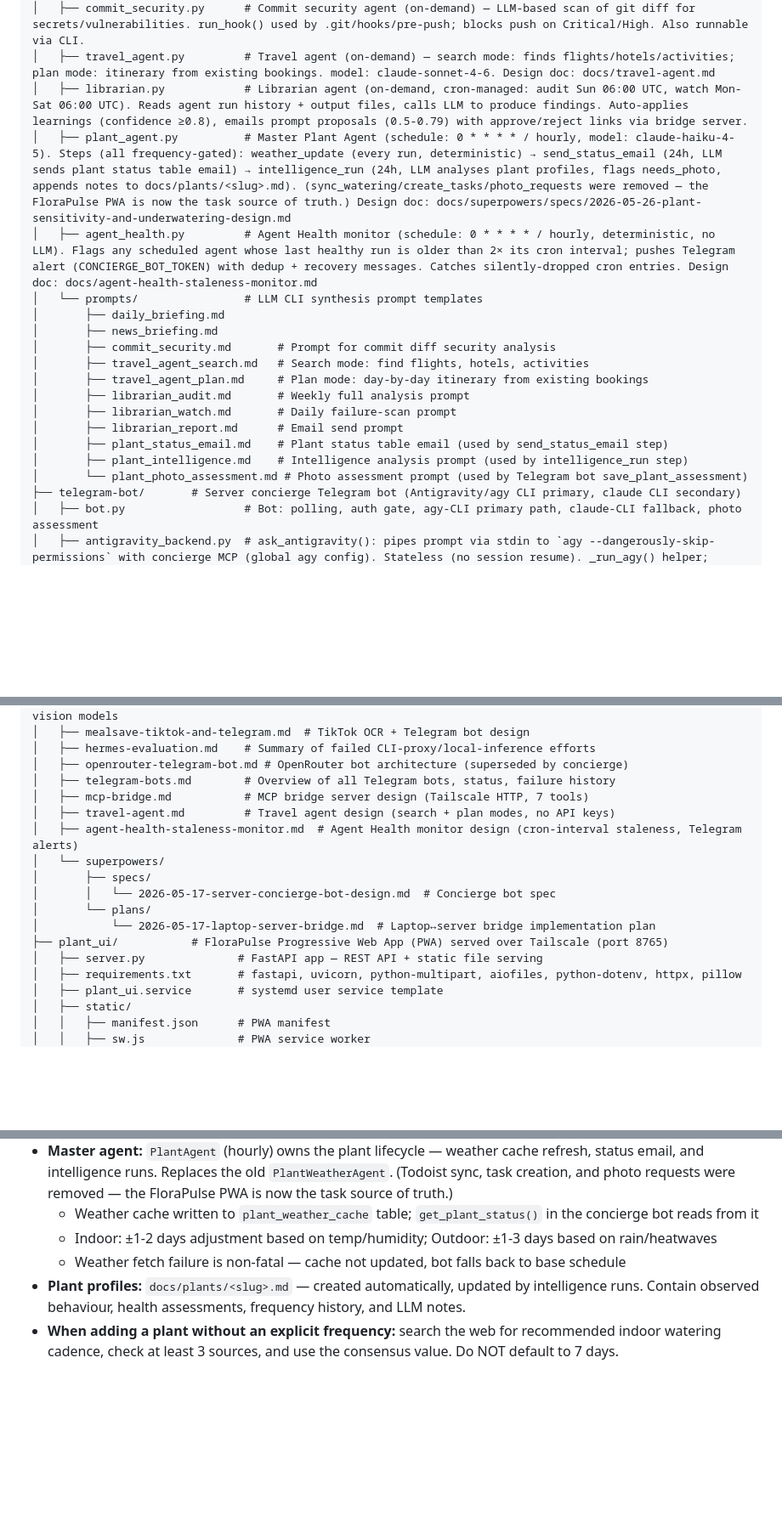
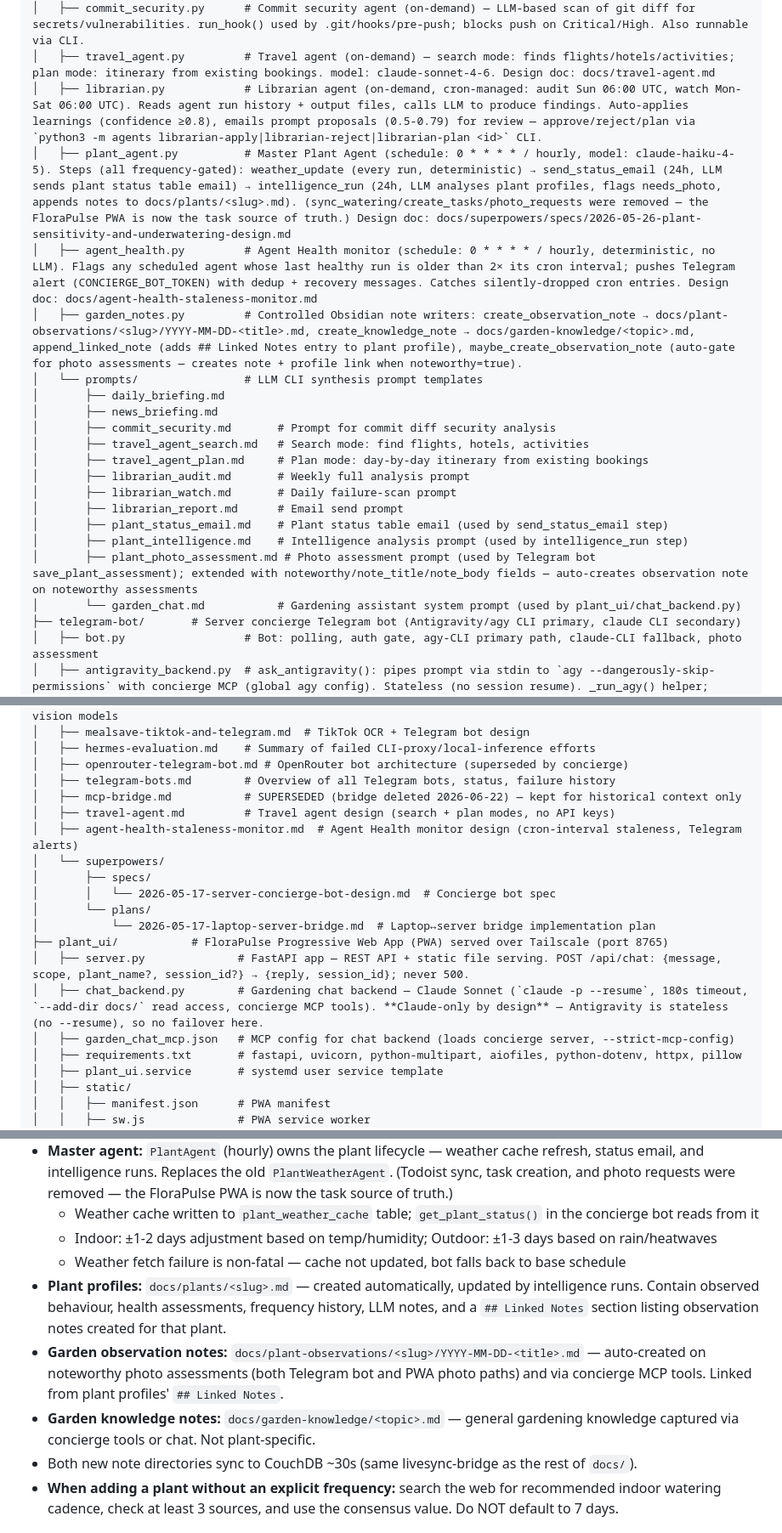
Before and after one commit to hughseyxo/ai-agents, a Markdown page: CLAUDE.md, 3 parts joined by grey strips. Shown at 85% size. Drawn GitHub-style; blank space fills up the shorter version.

Commit message:
docs(claude-md): document gardening chat + garden notes; surface linked notes
- agents/garden_notes.py — observation + knowledge note writers, auto-gate
- plant_ui/chat_backend.py + garden_chat_mcp.json — Claude-only chat (stateful --resume; Antigravity not tried)
- agents/prompts/garden_chat.md — gardening assistant system prompt
- plant_photo_assessment.md — extended with noteworthy/note_title/note_body fields
- POST /api/chat endpoint + chat views (garden + per-plant) documented in FloraPulse section
- docs/plant-observations/ + docs/garden-knowledge/ — new vault note dirs, sync ~30s
- Concierge tools: create_observation_note, create_knowledge_note, list_garden_notes, read_garden_note

plant_agent.py: no code change needed — ## Linked Notes already in profile markdown
that _intelligence_run reads; decided NOT to append observation note bodies inline
(profiles are not thin; keep context bounded).

Co-Authored-By: Claude Sonnet 4.6 <noreply@anthropic.com>
Claude-Session: https://claude.ai/code/session_013AeTgmoauGWSvwcDbRaddX

```diff
--- a/CLAUDE.md
+++ b/CLAUDE.md
@@ -54,9 +54,10 @@ Personal AI agent workspace for automating day-to-day tasks and learning AI auto
 │   ├── security_audit.py       # Security audit agent — 18 checks: 12 system + 4 seedbox + 2 web (Cloudflare IP validation, Shodan InternetDB). Schedule: Sunday 06:00 UTC / 08:00 CEST. Seedbox configs live in ~/git/yopflix (private repo).
 │   ├── commit_security.py      # Commit security agent (on-demand) — LLM-based scan of git diff for secrets/vulnerabilities. run_hook() used by .git/hooks/pre-push; blocks push on Critical/High. Also runnable via CLI.
 │   ├── travel_agent.py         # Travel agent (on-demand) — search mode: finds flights/hotels/activities; plan mode: itinerary from existing bookings. model: claude-sonnet-4-6. Design doc: docs/travel-agent.md
-│   ├── librarian.py            # Librarian agent (on-demand, cron-managed: audit Sun 06:00 UTC, watch Mon-Sat 06:00 UTC). Reads agent run history + output files, calls LLM to produce findings. Auto-applies learnings (confidence ≥0.8), emails prompt proposals (0.5-0.79) with approve/reject links via bridge server.
+│   ├── librarian.py            # Librarian agent (on-demand, cron-managed: audit Sun 06:00 UTC, watch Mon-Sat 06:00 UTC). Reads agent run history + output files, calls LLM to produce findings. Auto-applies learnings (confidence ≥0.8), emails prompt proposals (0.5-0.79) for review — approve/reject/plan via `python3 -m agents librarian-apply|librarian-reject|librarian-plan <id>` CLI.
 │   ├── plant_agent.py          # Master Plant Agent (schedule: 0 * * * * / hourly, model: claude-haiku-4-5). Steps (all frequency-gated): weather_update (every run, deterministic) → send_status_email (24h, LLM sends plant status table email) → intelligence_run (24h, LLM analyses plant profiles, flags needs_photo, appends notes to docs/plants/<slug>.md). (sync_watering/create_tasks/photo_requests were removed — the FloraPulse PWA is now the task source of truth.) Design doc: docs/superpowers/specs/2026-05-26-plant-sensitivity-and-underwatering-design.md
 │   ├── agent_health.py         # Agent Health monitor (schedule: 0 * * * * / hourly, deterministic, no LLM). Flags any scheduled agent whose last healthy run is older than 2× its cron interval; pushes Telegram alert (CONCIERGE_BOT_TOKEN) with dedup + recovery messages. Catches silently-dropped cron entries. Design doc: docs/agent-health-staleness-monitor.md
+│   ├── garden_notes.py         # Controlled Obsidian note writers: create_observation_note → docs/plant-observations/<slug>/YYYY-MM-DD-<title>.md, create_knowledge_note → docs/garden-knowledge/<topic>.md, append_linked_note (adds ## Linked Notes entry to plant profile), maybe_create_observation_note (auto-gate for photo assessments — creates note + profile link when noteworthy=true).
 │   └── prompts/                # LLM CLI synthesis prompt templates
 │       ├── daily_briefing.md
 │       ├── news_briefing.md
@@ -68,7 +69,8 @@ Personal AI agent workspace for automating day-to-day tasks and learning AI auto
 │       ├── librarian_report.md      # Email send prompt
 │       ├── plant_status_email.md    # Plant status table email (used by send_status_email step)
 │       ├── plant_intelligence.md    # Intelligence analysis prompt (used by intelligence_run step)
-│       └── plant_photo_assessment.md # Photo assessment prompt (used by Telegram bot save_plant_assessment)
+│       ├── plant_photo_assessment.md # Photo assessment prompt (used by Telegram bot save_plant_assessment); extended with noteworthy/note_title/note_body fields — auto-creates observation note on noteworthy assessments
+│       └── garden_chat.md           # Gardening assistant system prompt (used by plant_ui/chat_backend.py)
 ├── telegram-bot/       # Server concierge Telegram bot (Antigravity/agy CLI primary, claude CLI secondary)
 │   ├── bot.py                  # Bot: polling, auth gate, agy-CLI primary path, claude-CLI fallback, photo assessment
 │   ├── antigravity_backend.py  # ask_antigravity(): pipes prompt via stdin to `agy --dangerously-skip-permissions` with concierge MCP (global agy config). Stateless (no session resume). _run_agy() helper; returns None on failure → caller falls back to claude.
@@ -113,7 +115,7 @@ Personal AI agent workspace for automating day-to-day tasks and learning AI auto
 │   ├── hermes-evaluation.md    # Summary of failed CLI-proxy/local-inference efforts
 │   ├── openrouter-telegram-bot.md # OpenRouter bot architecture (superseded by concierge)
 │   ├── telegram-bots.md        # Overview of all Telegram bots, status, failure history
-│   ├── mcp-bridge.md           # MCP bridge server design (Tailscale HTTP, 7 tools)
+│   ├── mcp-bridge.md           # SUPERSEDED (bridge deleted 2026-06-22) — kept for historical context only
 │   ├── travel-agent.md         # Travel agent design (search + plan modes, no API keys)
 │   ├── agent-health-staleness-monitor.md  # Agent Health monitor design (cron-interval staleness, Telegram alerts)
 │   └── superpowers/
@@ -122,7 +124,9 @@ Personal AI agent workspace for automating day-to-day tasks and learning AI auto
 │       └── plans/
 │           └── 2026-05-17-laptop-server-bridge.md  # Laptop↔server bridge implementation plan
 ├── plant_ui/           # FloraPulse Progressive Web App (PWA) served over Tailscale (port 8765)
-│   ├── server.py              # FastAPI app — REST API + static file serving
+│   ├── server.py              # FastAPI app — REST API + static file serving. POST /api/chat: {message, scope, plant_name?, session_id?} → {reply, session_id}; never 500.
+│   ├── chat_backend.py        # Gardening chat backend — Claude Sonnet (`claude -p --resume`, 180s timeout, `--add-dir docs/` read access, concierge MCP tools). **Claude-only by design** — Antigravity is stateless (no --resume), so no failover here.
+│   ├── garden_chat_mcp.json   # MCP config for chat backend (loads concierge server, --strict-mcp-config)
 │   ├── requirements.txt       # fastapi, uvicorn, python-multipart, aiofiles, python-dotenv, httpx, pillow
 │   ├── plant_ui.service       # systemd user service template
 │   ├── static/
@@ -175,7 +179,10 @@ Personal AI agent workspace for automating day-to-day tasks and learning AI auto
   - Weather cache written to `plant_weather_cache` table; `get_plant_status()` in the concierge bot reads from it
   - Indoor: ±1-2 days adjustment based on temp/humidity; Outdoor: ±1-3 days based on rain/heatwaves
   - Weather fetch failure is non-fatal — cache not updated, bot falls back to base schedule
-- **Plant profiles:** `docs/plants/<slug>.md` — created automatically, updated by intelligence runs. Contain observed behaviour, health assessments, frequency history, and LLM notes.
+- **Plant profiles:** `docs/plants/<slug>.md` — created automatically, updated by intelligence runs. Contain observed behaviour, health assessments, frequency history, LLM notes, and a `## Linked Notes` section listing observation notes created for that plant.
+- **Garden observation notes:** `docs/plant-observations/<slug>/YYYY-MM-DD-<title>.md` — auto-created on noteworthy photo assessments (both Telegram bot and PWA photo paths) and via concierge MCP tools. Linked from plant profiles' `## Linked Notes`.
+- **Garden knowledge notes:** `docs/garden-knowledge/<topic>.md` — general gardening knowledge captured via concierge tools or chat. Not plant-specific.
+- Both new note directories sync to CouchDB ~30s (same livesync-bridge as the rest of `docs/`).
 - **When adding a plant without an explicit frequency:** search the web for recommended indoor watering cadence, check at least 3 sources, and use the consensus value. Do NOT default to 7 days.
 
 # Available MCP Integrations
```
Also changed, not shown: other parts of CLAUDE.md (+5 -3 lines).
